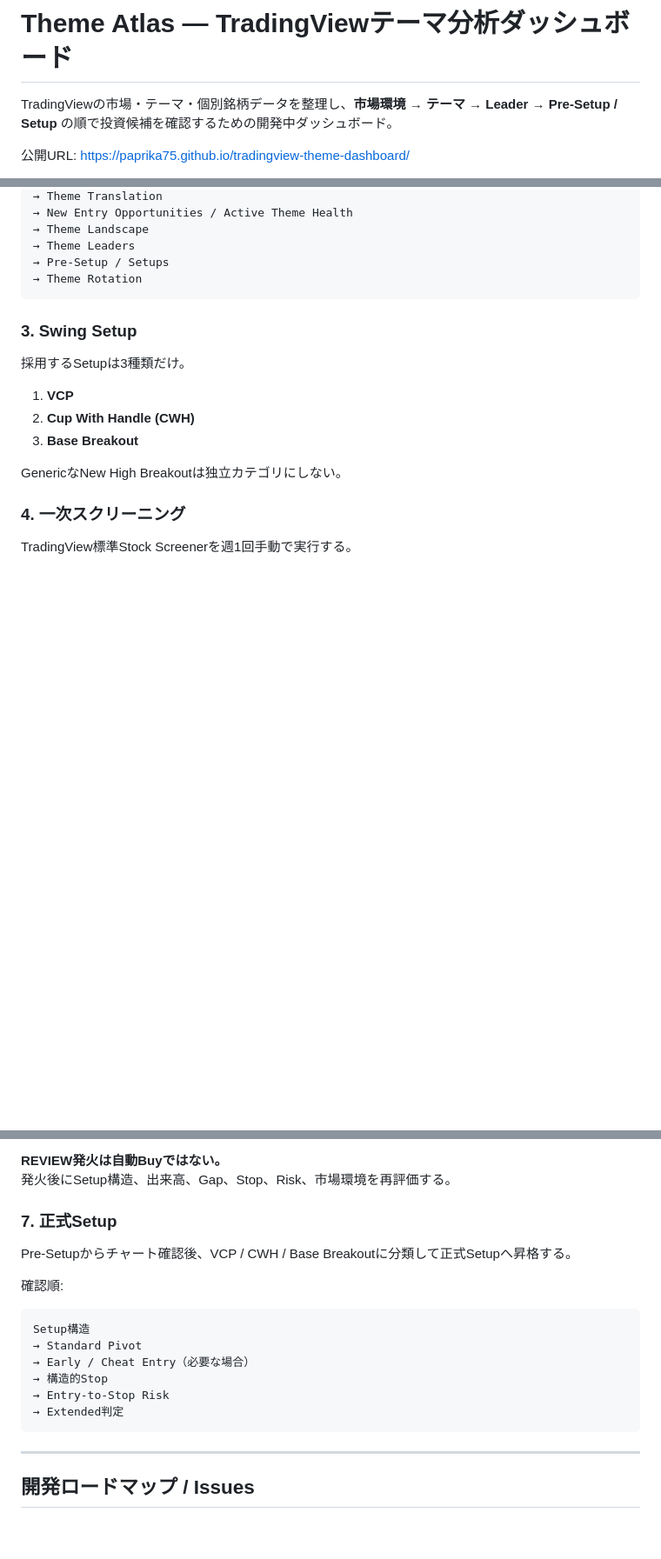
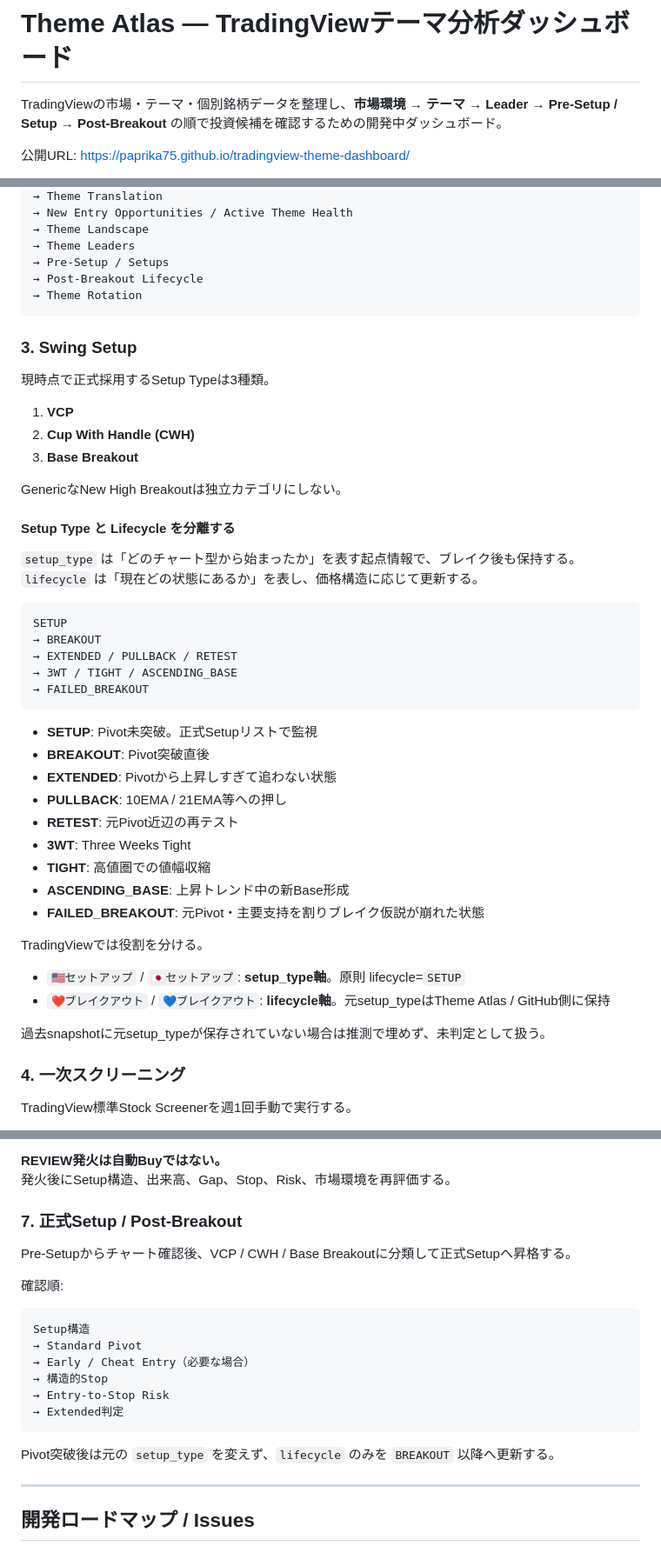
Before and after one commit to paprika75/tradingview-theme-dashboard, a Markdown page: README.md, 3 parts joined by grey strips. Shown at 87% size. GitHub-like rendering; blank space fills up the shorter version.

Commit message:
Document setup type and lifecycle separation

````diff
--- a/README.md
+++ b/README.md
@@ -1,6 +1,6 @@
 # Theme Atlas — TradingViewテーマ分析ダッシュボード
 
-TradingViewの市場・テーマ・個別銘柄データを整理し、**市場環境 → テーマ → Leader → Pre-Setup / Setup** の順で投資候補を確認するための開発中ダッシュボード。
+TradingViewの市場・テーマ・個別銘柄データを整理し、**市場環境 → テーマ → Leader → Pre-Setup / Setup → Post-Breakout** の順で投資候補を確認するための開発中ダッシュボード。
 
 公開URL: https://paprika75.github.io/tradingview-theme-dashboard/
 
@@ -38,18 +38,49 @@ Market Outlook
 → Theme Landscape
 → Theme Leaders
 → Pre-Setup / Setups
+→ Post-Breakout Lifecycle
 → Theme Rotation
 ```
 
 ### 3. Swing Setup
 
-採用するSetupは3種類だけ。
+現時点で正式採用するSetup Typeは3種類。
 
 1. **VCP**
 2. **Cup With Handle (CWH)**
 3. **Base Breakout**
 
 GenericなNew High Breakoutは独立カテゴリにしない。
+
+#### Setup Type と Lifecycle を分離する
+
+`setup_type` は「どのチャート型から始まったか」を表す起点情報で、ブレイク後も保持する。
+`lifecycle` は「現在どの状態にあるか」を表し、価格構造に応じて更新する。
+
+```text
+SETUP
+→ BREAKOUT
+→ EXTENDED / PULLBACK / RETEST
+→ 3WT / TIGHT / ASCENDING_BASE
+→ FAILED_BREAKOUT
+```
+
+- **SETUP**: Pivot未突破。正式Setupリストで監視
+- **BREAKOUT**: Pivot突破直後
+- **EXTENDED**: Pivotから上昇しすぎて追わない状態
+- **PULLBACK**: 10EMA / 21EMA等への押し
+- **RETEST**: 元Pivot近辺の再テスト
+- **3WT**: Three Weeks Tight
+- **TIGHT**: 高値圏での値幅収縮
+- **ASCENDING_BASE**: 上昇トレンド中の新Base形成
+- **FAILED_BREAKOUT**: 元Pivot・主要支持を割りブレイク仮説が崩れた状態
+
+TradingViewでは役割を分ける。
+
+- `🇺🇸セットアップ` / `🇯🇵セットアップ`: **setup_type軸**。原則 lifecycle=`SETUP`
+- `❤️ブレイクアウト` / `💙ブレイクアウト`: **lifecycle軸**。元setup_typeはTheme Atlas / GitHub側に保持
+
+過去snapshotに元setup_typeが保存されていない場合は推測で埋めず、未判定として扱う。
 
 ### 4. 一次スクリーニング
 
@@ -107,7 +138,7 @@ REVIEW | TICKER | Pivot PRICE
 **REVIEW発火は自動Buyではない。**
 発火後にSetup構造、出来高、Gap、Stop、Risk、市場環境を再評価する。
 
-### 7. 正式Setup
+### 7. 正式Setup / Post-Breakout
 
 Pre-Setupからチャート確認後、VCP / CWH / Base Breakoutに分類して正式Setupへ昇格する。
 
@@ -121,6 +152,8 @@ Setup構造
 → Entry-to-Stop Risk
 → Extended判定
 ```
+
+Pivot突破後は元の `setup_type` を変えず、`lifecycle` のみを `BREAKOUT` 以降へ更新する。
 
 ---
 
````
Also changed, not shown: other parts of README.md (+5 -1 lines).
